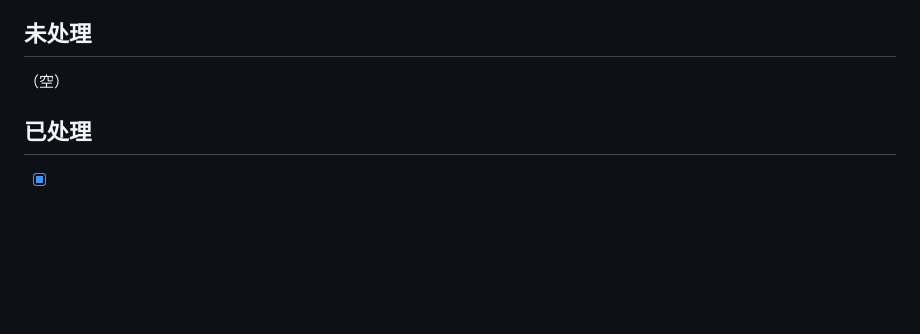
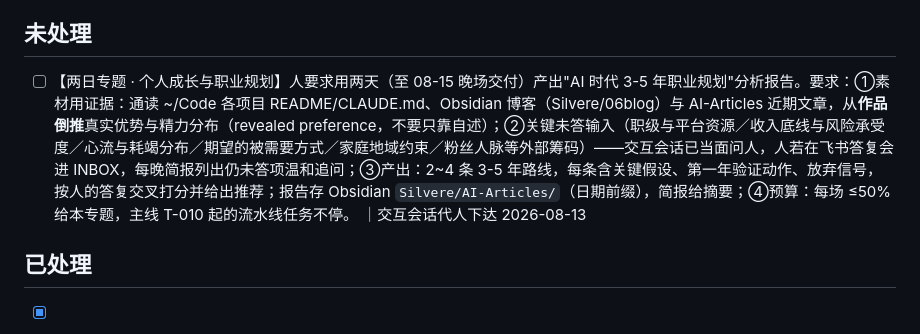
Before and after one commit to silvere/RecursiveSelfImprove, a Markdown page: human/INBOX.md, the part around the change. Rendered like a GitHub page; blank space fills up the shorter version.

Commit message:
chore: 下达两日专题——AI 时代 3-5 年职业规划分析
Co-Authored-By: Claude Fable 5 <noreply@anthropic.com>

```diff
--- a/human/INBOX.md
+++ b/human/INBOX.md
@@ -12,7 +12,7 @@ summary: "人（飞书消息实时收取，或直接编辑）写入指令，系
 
 ## 未处理
 
-（空）
+- [ ] 【两日专题 · 个人成长与职业规划】人要求用两天（至 08-15 晚场交付）产出"AI 时代 3-5 年职业规划"分析报告。要求：①素材用证据：通读 ~/Code 各项目 README/CLAUDE.md、Obsidian 博客（Silvere/06blog）与 AI-Articles 近期文章，从**作品倒推**真实优势与精力分布（revealed preference，不要只靠自述）；②关键未答输入（职级与平台资源／收入底线与风险承受度／心流与耗竭分布／期望的被需要方式／家庭地域约束／粉丝人脉等外部筹码）——交互会话已当面问人，人若在飞书答复会进 INBOX，每晚简报列出仍未答项温和追问；③产出：2~4 条 3-5 年路线，每条含关键假设、第一年验证动作、放弃信号，按人的答复交叉打分并给出推荐；报告存 Obsidian `Silvere/AI-Articles/`（日期前缀），简报给摘要；④预算：每场 ≤50% 给本专题，主线 T-010 起的流水线任务不停。 ｜交互会话代人下达 2026-08-13
 
 ## 已处理
 
```
